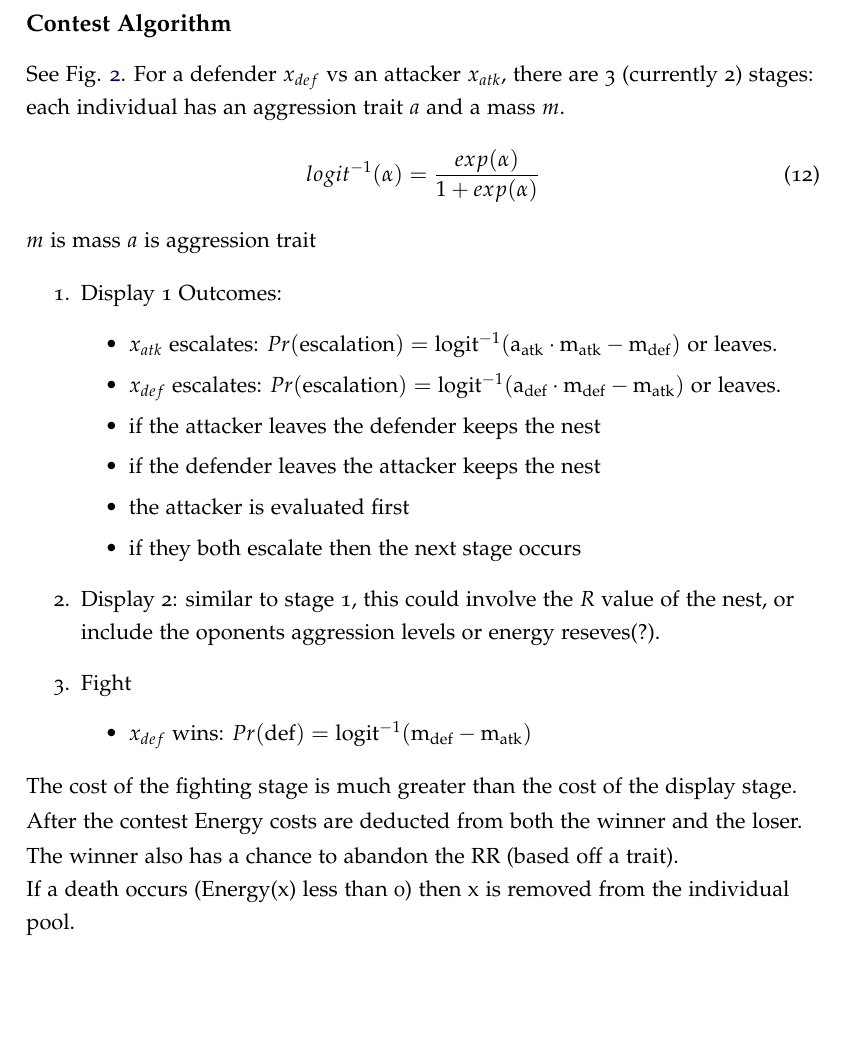
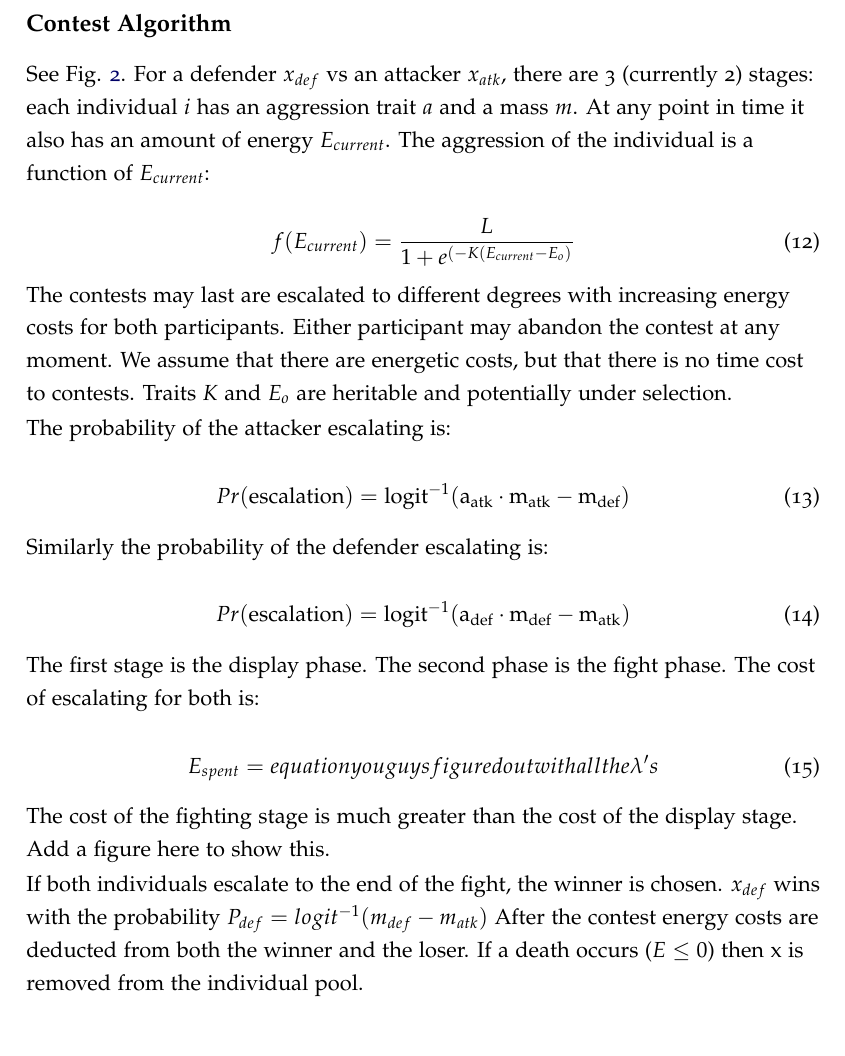
Before and after one commit to johnWilshire/contests_model, a LaTeX document (ms.tex): part of page 8 of 12, cut so that both start at the same text. Compiled offline with pdfLaTeX.

Commit message:
updating contest equations

```diff
--- a/ms.tex
+++ b/ms.tex
@@ -276,43 +276,44 @@ while time < time when the females mature:
 \subsection{Contest Algorithm}
 See Fig. \ref{fig:contests}.
 For a defender $x_{def}$ vs an attacker $x_{atk}$, there are 3 (currently 2) stages:
-each individual has an aggression trait $a$ and a mass $m$.
-\begin{equation}\label{eq:logit}
-    logit^{-1}(\alpha) = \frac{exp(\alpha)}{1 + exp(\alpha)}
+each individual $i$ has an aggression trait $a$ and a mass $m$. At any point in time it also has an amount of energy $E_{current}$.
+The aggression of the individual is a function of $E_{current}$:
+
+
+%not sure what's going on with this one
+%\begin{equation}\label{eq:logit}
+ %   logit^{-1}(\alpha) = \frac{exp(\alpha)}{1 + exp(\alpha)}
+%\end{equation}
+
+\begin{equation}\label{eq:aggresstion}
+f(E_{current})=\frac{L}{1+e^{(-K(E_{current}-E_{o})}}
 \end{equation}
 
-$m$ is mass
-$a$ is aggression trait
-\begin{enumerate}
-    \item Display 1
-        Outcomes:
-        \begin{itemize}
-            \item $x_{atk}$ escalates:
-                $Pr(\rm{escalation}) =  logit^{-1}(a_{atk} \cdot m_{atk} - m_{def})$
-                or leaves.
-            \item $x_{def}$ escalates:
-                $Pr(\rm{escalation}) =  logit^{-1}(a_{def} \cdot m_{def} - m_{atk})$
-                or leaves.
-            \item if the attacker leaves the defender keeps the nest
-            \item if the defender leaves the attacker keeps the nest
-            \item the attacker is evaluated first
-            \item if they both escalate then the next stage occurs
-        \end{itemize}
-    \item Display 2:
-        similar to stage 1, this could involve the $R$ value of the nest, or include the oponents aggression levels or energy reseves(?).
-    \item Fight
-        \begin{itemize}
-            \item $x_{def}$ wins:
-            $Pr(\rm{def}) = logit^{-1}(m_{def} - m_{atk})$
-        \end{itemize}
-\end{enumerate}
-The cost of the fighting stage is much greater than the cost of the display stage.
+The contests may last are escalated to different degrees with increasing energy costs for both participants.  Either participant may abandon the contest at any moment.  We assume that there are energetic costs, but that there is no time cost to contests.  Traits $K$ and $E_{o}$ are heritable and potentially under selection.
 
-After the contest Energy costs are deducted from both the winner and the loser.
+The probability of the attacker escalating is:
 
-The winner also has a chance to abandon the RR (based off a trait).\\
+\begin{equation}\label{eq:attacker_escalating}
+Pr(\rm{escalation}) =  logit^{-1}(a_{atk} \cdot m_{atk} - m_{def})
+\end{equation}
 
-If a death occurs (Energy(x) less than 0) then x is removed from the individual pool.
+Similarly the probability of the defender escalating is:
+
+\begin{equation}\label{eq:defender_escalating}
+          Pr(\rm{escalation}) =  logit^{-1}(a_{def} \cdot m_{def} - m_{atk})
+\end{equation}
+
+The first stage is the display phase.  The second phase is the fight phase.  The cost of escalating for both is:
+
+\begin{equation}\label{eq:defender_escalating}
+E_{spent}=equation you guys figured out with all the \lambda 's
+\end{equation}
+
+The cost of the fighting stage is much greater than the cost of the display stage. Add a figure here to show this.
+
+If both individuals escalate to the end of the fight, the winner is chosen.  $x_{def}$ wins with the probability $P_{def} = logit^{-1}(m_{def} - m_{atk})$
+After the contest energy costs are deducted from both the winner and the loser.
+If a death occurs ($E \leq 0$) then x is removed from the individual pool.
 
 
 \clearpage
```
Also changed, not shown: 1 other file.
